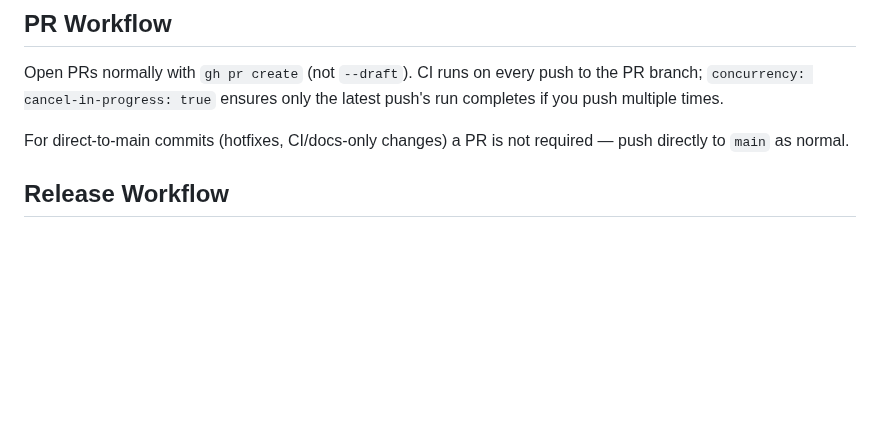
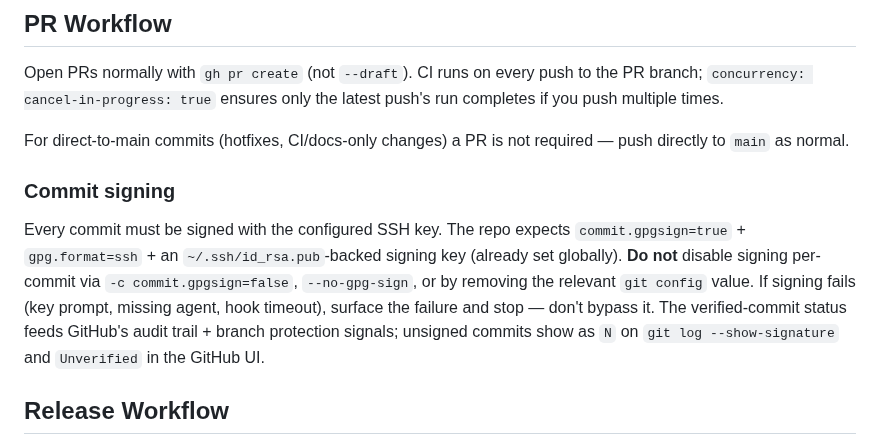
Before and after one commit to eelywasa/sf-bulk-loader, a Markdown page: CLAUDE.md, the part around the change. Drawn GitHub-style; blank space fills up the shorter version.

Commit message:
docs(CLAUDE.md): require signed commits
Adds an explicit "Commit signing" subsection under PR Workflow.
The repo already has `commit.gpgsign=true` + `gpg.format=ssh`
configured globally; the rule codifies that future commits MUST go
through that signer rather than bypass it via `-c commit.gpgsign=false`
or `--no-gpg-sign`. If signing fails, surface and stop — don't work
around it.

Trigger: PR #90 Wave 1 commits all landed unsigned because I'd added
the bypass flag reflexively to every git commit during that session.
Caught at PR review time. Going forward — and reinforced via a
feedback memory — the bypass flags are off-limits.

Co-Authored-By: Claude Sonnet 4.6 <noreply@anthropic.com>

```diff
--- a/CLAUDE.md
+++ b/CLAUDE.md
@@ -45,6 +45,18 @@ Tickets are tracked in Jira project **SFBL** at `matthew-jenkin.atlassian.net`.
 Open PRs normally with `gh pr create` (not `--draft`). CI runs on every push to the PR branch; `concurrency: cancel-in-progress: true` ensures only the latest push's run completes if you push multiple times.
 
 For direct-to-main commits (hotfixes, CI/docs-only changes) a PR is not required — push directly to `main` as normal.
+
+### Commit signing
+
+Every commit must be signed with the configured SSH key. The repo expects
+`commit.gpgsign=true` + `gpg.format=ssh` + an `~/.ssh/id_rsa.pub`-backed
+signing key (already set globally). **Do not** disable signing per-commit
+via `-c commit.gpgsign=false`, `--no-gpg-sign`, or by removing the
+relevant `git config` value. If signing fails (key prompt, missing
+agent, hook timeout), surface the failure and stop — don't bypass it.
+The verified-commit status feeds GitHub's audit trail + branch
+protection signals; unsigned commits show as `N` on `git log --show-signature`
+and `Unverified` in the GitHub UI.
 
 ## Release Workflow
 
```
